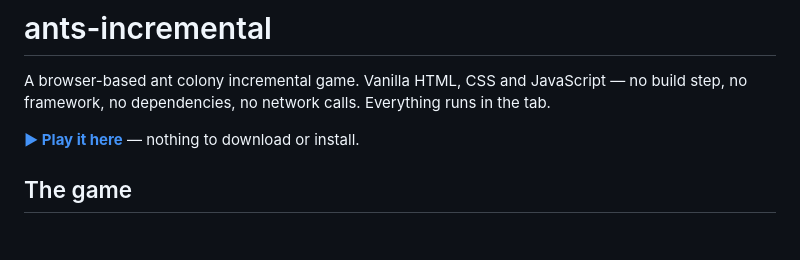
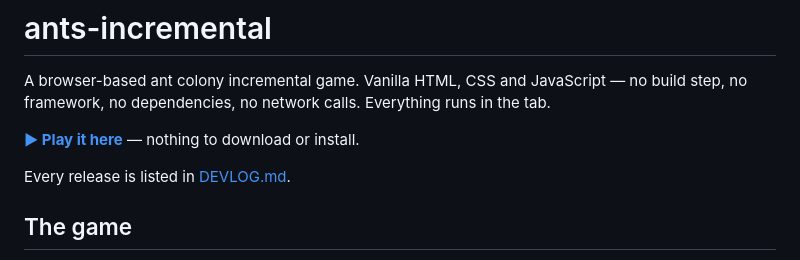
Before and after one commit to theteiton/ants-incremental, a Markdown page: README.md, the part around the change. Drawn GitHub-style; blank space fills up the shorter version.

```diff
--- a/README.md
+++ b/README.md
@@ -3,6 +3,8 @@
 A browser-based ant colony incremental game. Vanilla HTML, CSS and JavaScript — no build step, no framework, no dependencies, no network calls. Everything runs in the tab.
 
 **[▶ Play it here](https://theteiton.github.io/ants-incremental/)** — nothing to download or install.
+
+Every release is listed in [DEVLOG.md](DEVLOG.md).
 
 ## The game
 
```
Also changed, not shown: DEVLOG.md (added, +173 -0 lines).
